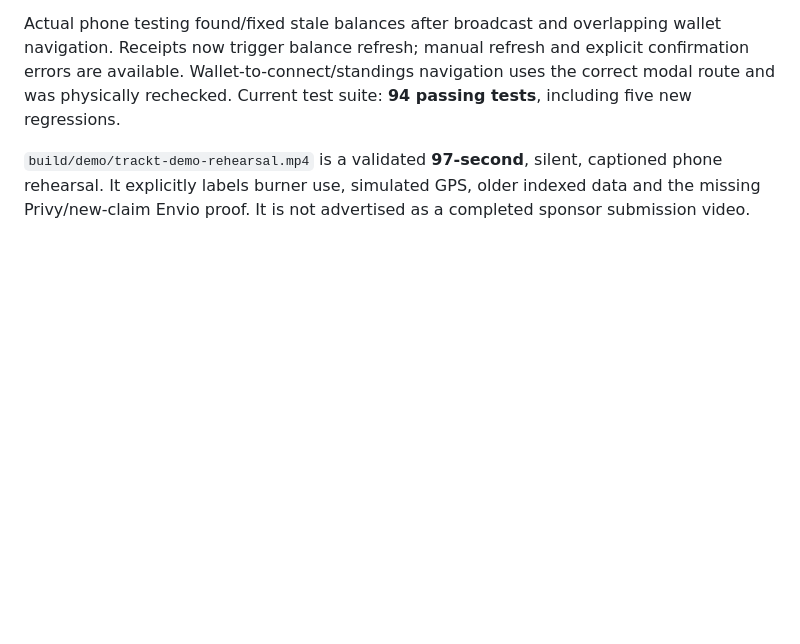
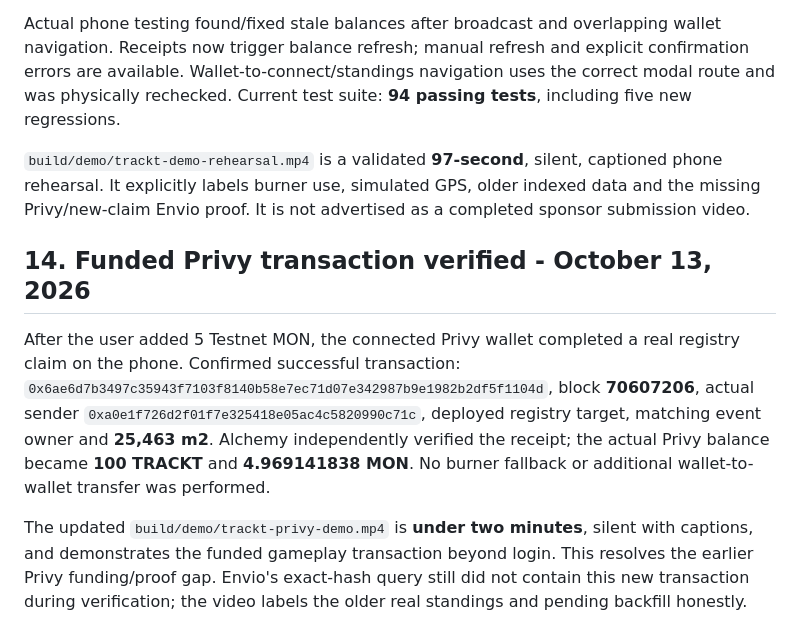
Before and after one commit to DevAnuragT/Trackt, a Markdown page: CONTEXT.md, the part around the change. Drawn GitHub-style; blank space fills up the shorter version.

```diff
--- a/CONTEXT.md
+++ b/CONTEXT.md
@@ -341,3 +341,20 @@ Current test suite: **94 passing tests**, including five new regressions.
 captioned phone rehearsal. It explicitly labels burner use, simulated GPS,
 older indexed data and the missing Privy/new-claim Envio proof. It is not
 advertised as a completed sponsor submission video.
+
+## 14. Funded Privy transaction verified - October 13, 2026
+
+After the user added 5 Testnet MON, the connected Privy wallet completed a
+real registry claim on the phone. Confirmed successful transaction:
+`0x6ae6d7b3497c35943f7103f8140b58e7ec71d07e342987b9e1982b2df5f1104d`,
+block **70607206**, actual sender
+`0xa0e1f726d2f01f7e325418e05ac4c5820990c71c`, deployed registry target,
+matching event owner and **25,463 m2**. Alchemy independently verified the
+receipt; the actual Privy balance became **100 TRACKT** and **4.969141838 MON**.
+No burner fallback or additional wallet-to-wallet transfer was performed.
+
+The updated `build/demo/trackt-privy-demo.mp4` is **under two minutes**, silent with
+captions, and demonstrates the funded gameplay transaction beyond login.
+This resolves the earlier Privy funding/proof gap. Envio's exact-hash query
+still did not contain this new transaction during verification; the video
+labels the older real standings and pending backfill honestly.
```
Also changed, not shown: README.md (+10 -1 lines), TESTING_NOTES.md (+21 -0 lines).
